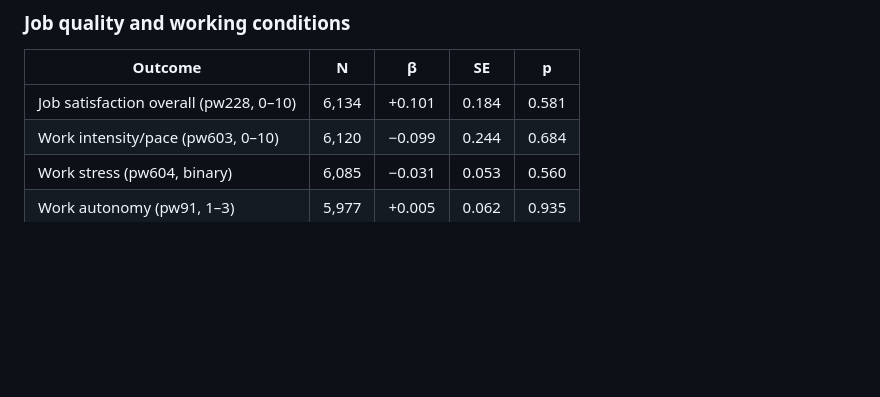
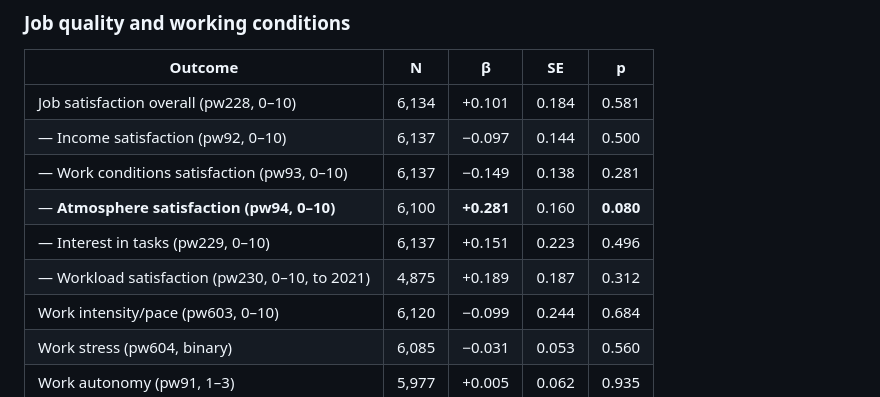
Before and after one commit to bradyallardice/10CompaniesPOCAI, a Markdown page: docs/identification_robustness_job_insecurity.md, the part around the change. GitHub-like rendering; blank space fills up the shorter version.

Commit message:
[auto] update identification_robustness_job_insecurity.md

```diff
--- a/docs/identification_robustness_job_insecurity.md
+++ b/docs/identification_robustness_job_insecurity.md
@@ -155,6 +155,11 @@ To assess the specificity of the job insecurity finding, we run the same specifi
 | Outcome | N | β | SE | p |
 |---|---|---|---|---|
 | Job satisfaction overall (pw228, 0–10) | 6,134 | +0.101 | 0.184 | 0.581 |
+| — Income satisfaction (pw92, 0–10) | 6,137 | −0.097 | 0.144 | 0.500 |
+| — Work conditions satisfaction (pw93, 0–10) | 6,137 | −0.149 | 0.138 | 0.281 |
+| — **Atmosphere satisfaction (pw94, 0–10)** | 6,100 | **+0.281** | 0.160 | **0.080** |
+| — Interest in tasks (pw229, 0–10) | 6,137 | +0.151 | 0.223 | 0.496 |
+| — Workload satisfaction (pw230, 0–10, to 2021) | 4,875 | +0.189 | 0.187 | 0.312 |
 | Work intensity/pace (pw603, 0–10) | 6,120 | −0.099 | 0.244 | 0.684 |
 | Work stress (pw604, binary) | 6,085 | −0.031 | 0.053 | 0.560 |
 | Work autonomy (pw91, 1–3) | 5,977 | +0.005 | 0.062 | 0.935 |
```
